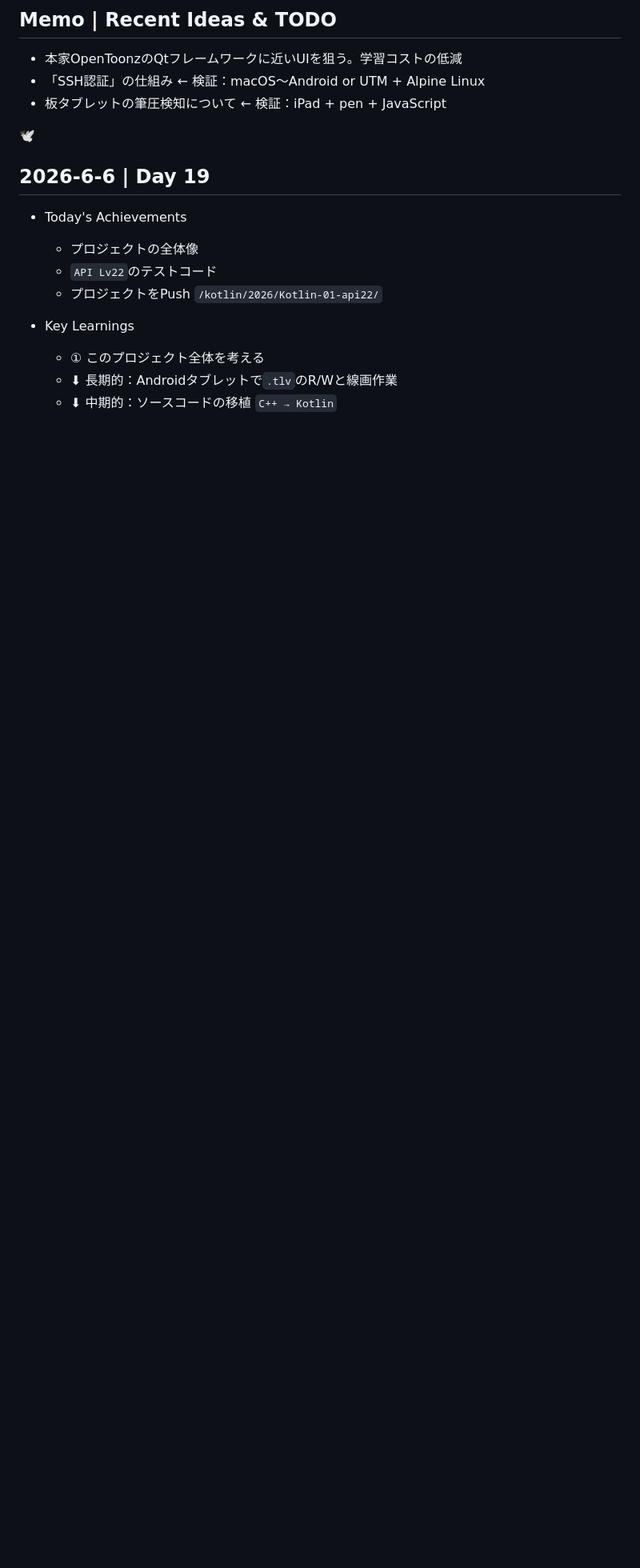
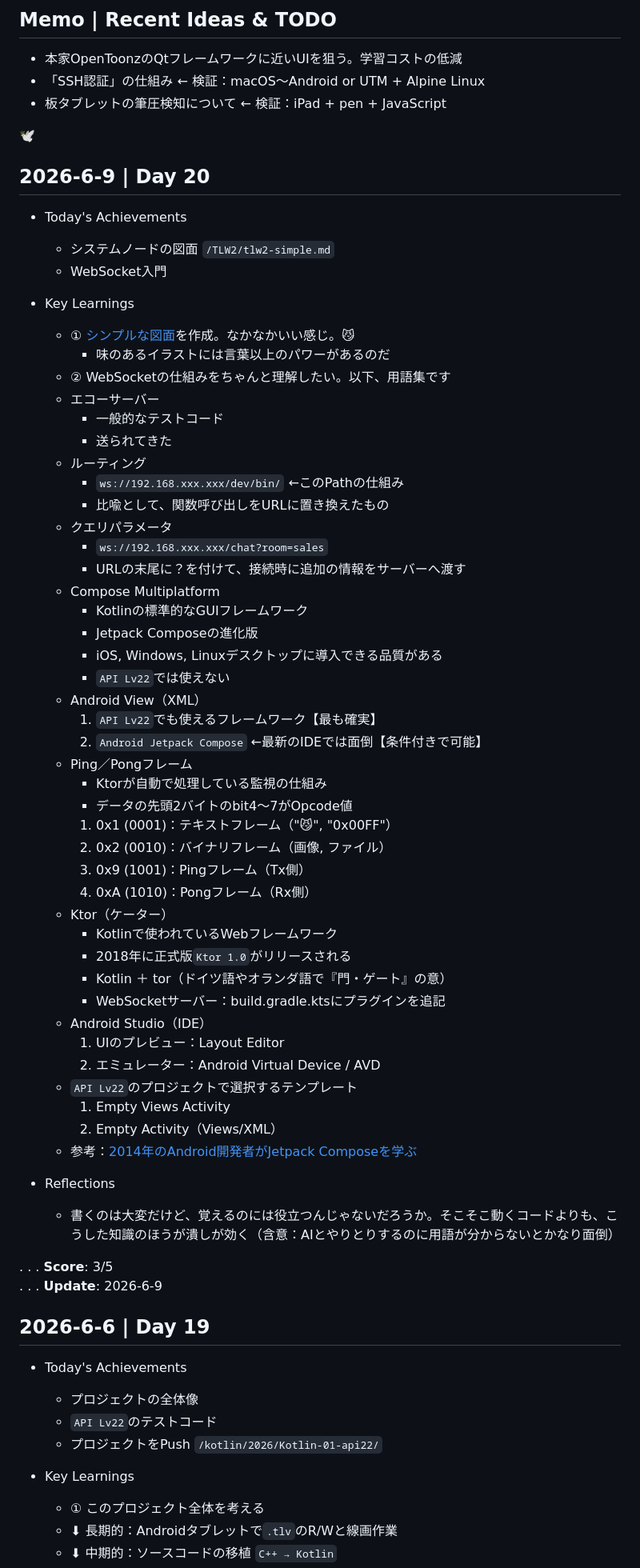
Before and after one commit to cat-nekomaru/web-opentoonz, a Markdown page: LEARNINGS.md, the part around the change. Shown at 80% size. Rendered like a GitHub page; blank space fills up the shorter version.

Commit message:
docs: day 20の更新

```diff
--- a/LEARNINGS.md
+++ b/LEARNINGS.md
@@ -11,6 +11,59 @@
 - 板タブレットの筆圧検知について ← 検証：iPad + pen + JavaScript
 
 🕊️
+
+## 2026-6-9 | Day 20
+
+- Today's Achievements
+  - システムノードの図面 `/TLW2/tlw2-simple.md`
+  - WebSocket入門
+
+- Key Learnings
+  - ① [シンプルな図面](https://github.com/cat-nekomaru/web-opentoonz/blob/main/TLW2/tlw2-simple.md)を作成。なかなかいい感じ。😼
+    - 味のあるイラストには言葉以上のパワーがあるのだ
+  - ② WebSocketの仕組みをちゃんと理解したい。以下、用語集です
+  - エコーサーバー
+    - 一般的なテストコード
+    - 送られてきた
+  - ルーティング
+    - `ws://192.168.xxx.xxx/dev/bin/` ←このPathの仕組み
+    - 比喩として、関数呼び出しをURLに置き換えたもの
+  - クエリパラメータ
+    - `ws://192.168.xxx.xxx/chat?room=sales`
+    - URLの末尾に？を付けて、接続時に追加の情報をサーバーへ渡す
+  - Compose Multiplatform
+    - Kotlinの標準的なGUIフレームワーク
+    - Jetpack Composeの進化版
+    - iOS, Windows, Linuxデスクトップに導入できる品質がある
+    - `API Lv22`では使えない
+  - Android View（XML）
+    1. `API Lv22`でも使えるフレームワーク【最も確実】
+    2. `Android Jetpack Compose` ←最新のIDEでは面倒【条件付きで可能】
+  - Ping／Pongフレーム
+    - Ktorが自動で処理している監視の仕組み
+    - データの先頭2バイトのbit4～7がOpcode値
+    1. 0x1 (0001)：テキストフレーム（"😼", "0x00FF"）
+    2. 0x2 (0010)：バイナリフレーム（画像, ファイル）
+    3. 0x9 (1001)：Pingフレーム（Tx側）
+    4. 0xA (1010)：Pongフレーム（Rx側）
+  - Ktor（ケーター）
+    - Kotlinで使われているWebフレームワーク
+    - 2018年に正式版`Ktor 1.0`がリリースされる
+    - Kotlin ＋ tor（ドイツ語やオランダ語で『門・ゲート』の意）
+    - WebSocketサーバー：build.gradle.ktsにプラグインを追記
+  - Android Studio（IDE）
+    1. UIのプレビュー：Layout Editor
+    2. エミュレーター：Android Virtual Device / AVD
+  - `API Lv22`のプロジェクトで選択するテンプレート
+    1. Empty Views Activity
+    2. Empty Activity（Views/XML）
+  - 参考：[2014年のAndroid開発者がJetpack Composeを学ぶ](https://design-tech.xtone.co.jp/entry/2026/03/05/101057)
+
+- Reflections
+  - 書くのは大変だけど、覚えるのには役立つんじゃないだろうか。そこそこ動くコードよりも、こうした知識のほうが潰しが効く（含意：AIとやりとりするのに用語が分からないとかなり面倒）
+
+. . . **Score**: 3/5
+. . . **Update**: 2026-6-9
 
 ## 2026-6-6 | Day 19
 
```
